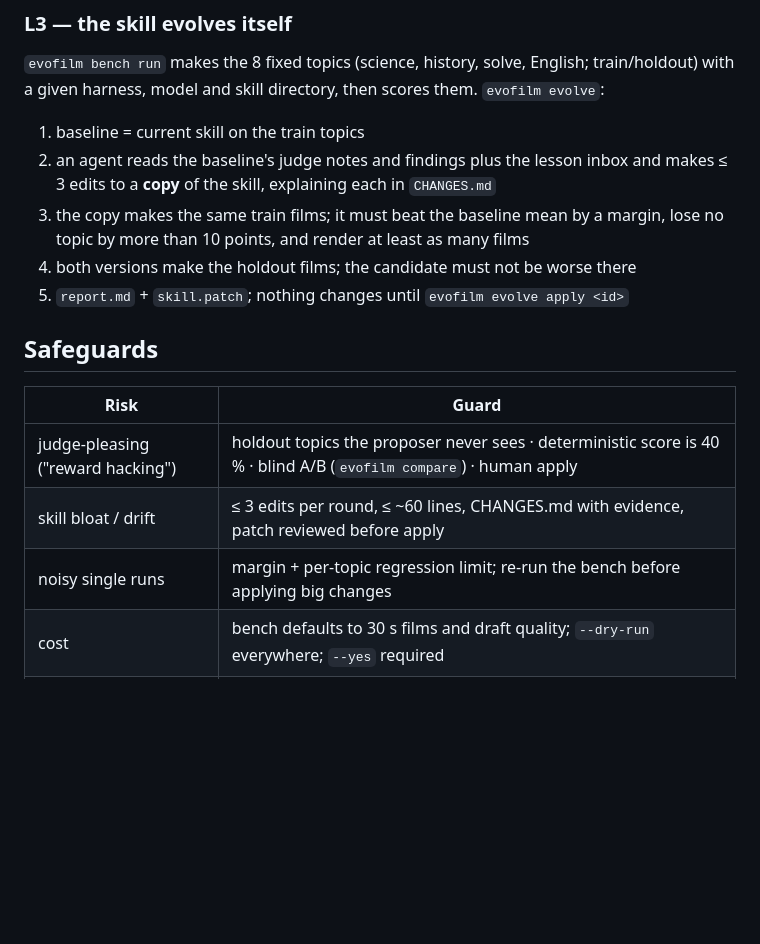
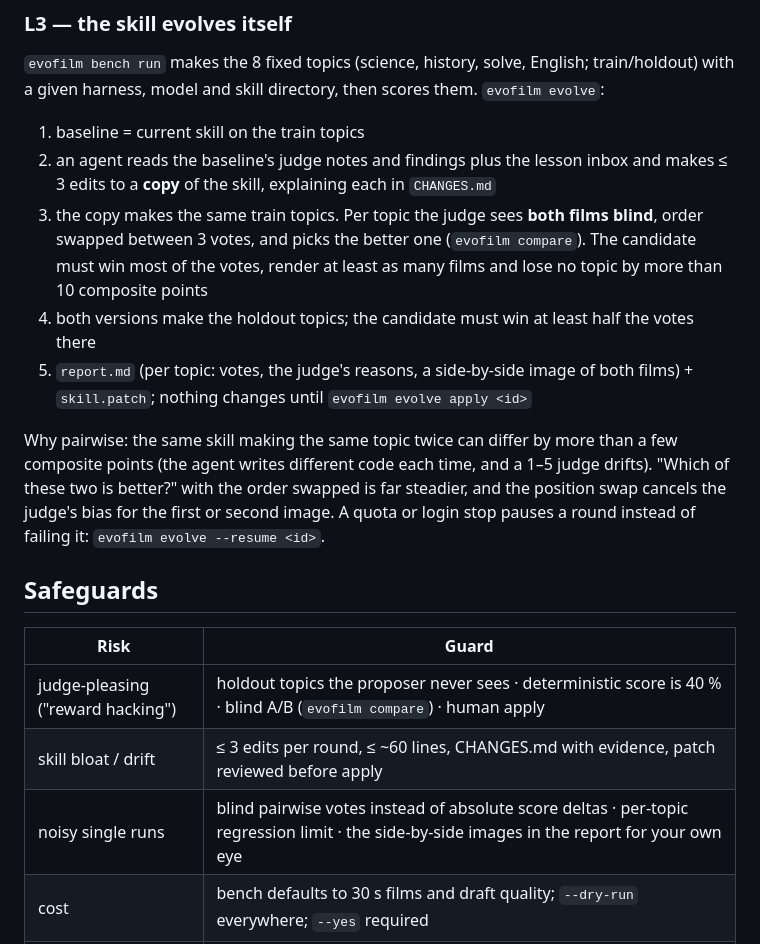
Before and after one commit to agentic-loops-x/Reels-RSI, a Markdown page: docs/rsi.md, the part around the change. GitHub-like rendering; blank space fills up the shorter version.

```diff
--- a/docs/rsi.md
+++ b/docs/rsi.md
@@ -58,10 +58,18 @@ given harness, model and skill directory, then scores them. `evofilm evolve`:
 1. baseline = current skill on the train topics
 2. an agent reads the baseline's judge notes and findings plus the lesson inbox and makes ≤ 3 edits
    to a **copy** of the skill, explaining each in `CHANGES.md`
-3. the copy makes the same train films; it must beat the baseline mean by a margin, lose no topic by
-   more than 10 points, and render at least as many films
-4. both versions make the holdout films; the candidate must not be worse there
-5. `report.md` + `skill.patch`; nothing changes until `evofilm evolve apply <id>`
+3. the copy makes the same train topics. Per topic the judge sees **both films blind**, order swapped
+   between 3 votes, and picks the better one (`evofilm compare`). The candidate must win most of the
+   votes, render at least as many films and lose no topic by more than 10 composite points
+4. both versions make the holdout topics; the candidate must win at least half the votes there
+5. `report.md` (per topic: votes, the judge's reasons, a side-by-side image of both films) +
+   `skill.patch`; nothing changes until `evofilm evolve apply <id>`
+
+Why pairwise: the same skill making the same topic twice can differ by more than a few composite
+points (the agent writes different code each time, and a 1–5 judge drifts). "Which of these two is
+better?" with the order swapped is far steadier, and the position swap cancels the judge's bias for
+the first or second image. A quota or login stop pauses a round instead of failing it:
+`evofilm evolve --resume <id>`.
 
 ## Safeguards
 
@@ -69,7 +77,7 @@ given harness, model and skill directory, then scores them. `evofilm evolve`:
 |---|---|
 | judge-pleasing ("reward hacking") | holdout topics the proposer never sees · deterministic score is 40 % · blind A/B (`evofilm compare`) · human apply |
 | skill bloat / drift | ≤ 3 edits per round, ≤ ~60 lines, CHANGES.md with evidence, patch reviewed before apply |
-| noisy single runs | margin + per-topic regression limit; re-run the bench before applying big changes |
+| noisy single runs | blind pairwise votes instead of absolute score deltas · per-topic regression limit · the side-by-side images in the report for your own eye |
 | cost | bench defaults to 30 s films and draft quality; `--dry-run` everywhere; `--yes` required |
 | unsafe agent actions | headless sessions run with full tool permissions — run bench/evolve in a container or a throwaway user |
 
```
Also changed, not shown: README.md (+1 -1 lines), README.zh-CN.md (+2 -2 lines).
